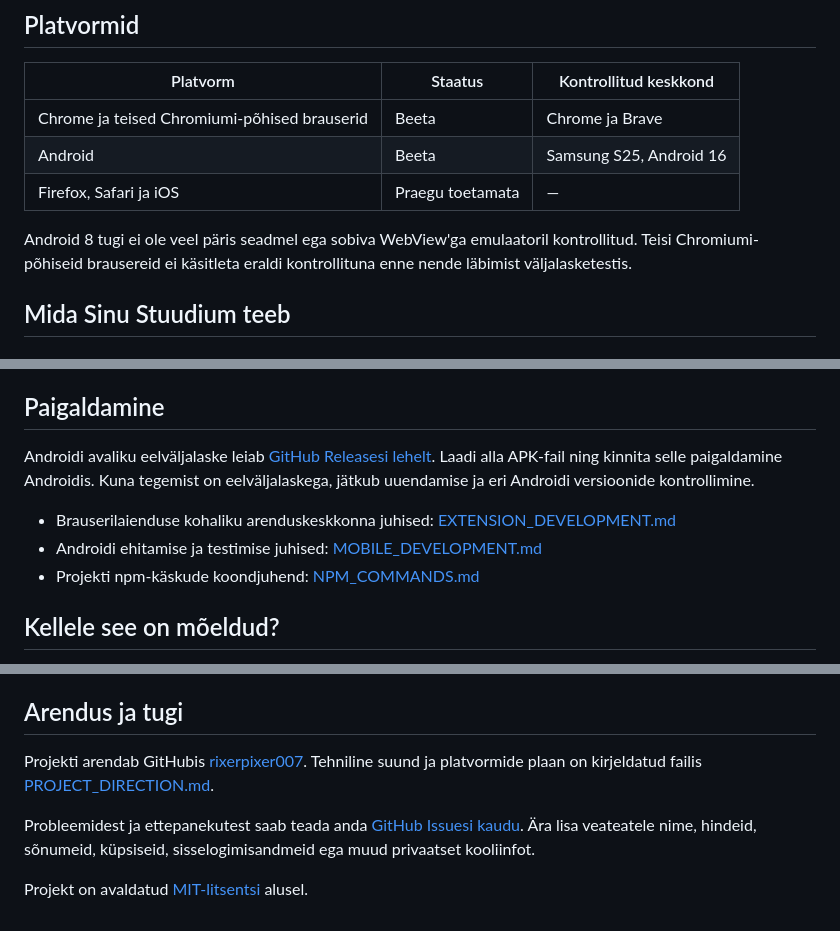
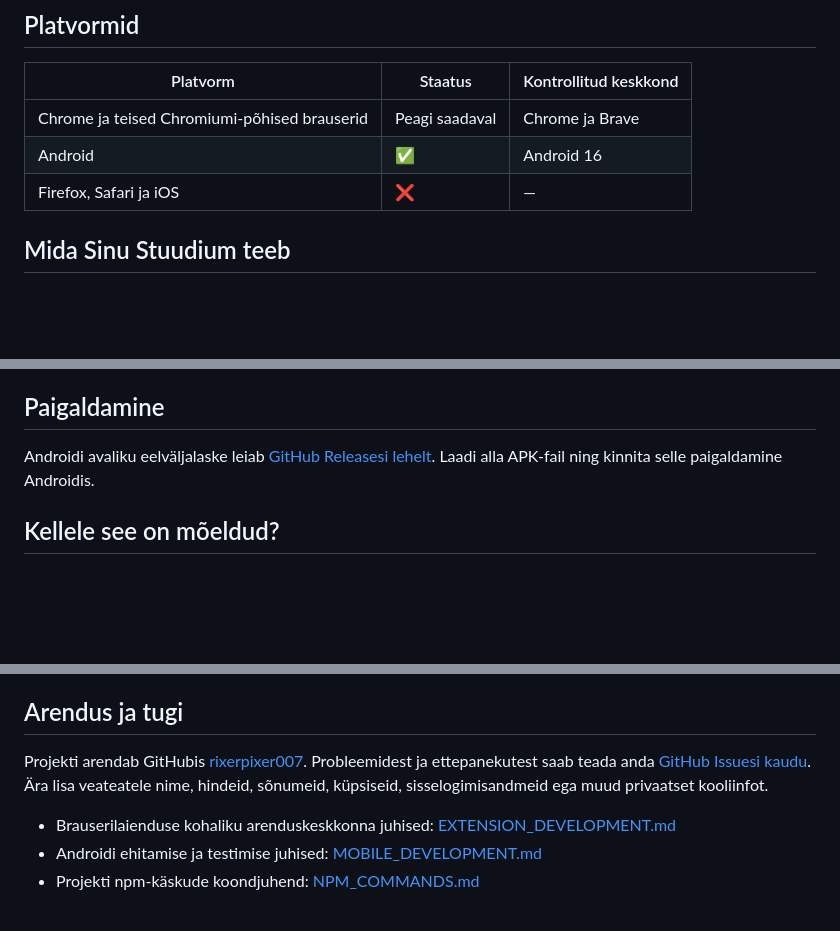
Before and after one commit to rixerpixer007/TORG-stuudium-theme, a Markdown page: README.md, 3 parts joined by grey strips. Rendered like a GitHub page; blank space fills up the shorter version.

Commit message:
fix: update platform status and installation instructions in README

```diff
--- a/README.md
+++ b/README.md
@@ -21,11 +21,10 @@ Sinu Stuudium on sõltumatu ja mitteametlik projekt TORG Stuudiumile. See ei ole
 
 | Platvorm                                     | Staatus          | Kontrollitud keskkond   |
 | -------------------------------------------- | ---------------- | ----------------------- |
-| Chrome ja teised Chromiumi-põhised brauserid | Beeta            | Chrome ja Brave         |
-| Android                                      | Beeta            | Samsung S25, Android 16 |
-| Firefox, Safari ja iOS                       | Praegu toetamata | —                       |
+| Chrome ja teised Chromiumi-põhised brauserid | Peagi saadaval | Chrome ja Brave         |
+| Android                                      | ✅            | Android 16 |
+| Firefox, Safari ja iOS                       | ❌ | —                       |
 
-Android 8 tugi ei ole veel päris seadmel ega sobiva WebView'ga emulaatoril kontrollitud. Teisi Chromiumi-põhiseid brausereid ei käsitleta eraldi kontrollituna enne nende läbimist väljalasketestis.
 
 ## Mida Sinu Stuudium teeb
 
@@ -49,11 +48,7 @@ Täpsem selgitus on [privaatsuspoliitikas](docs/PRIVACY.md).
 
 ## Paigaldamine
 
-Androidi avaliku eelväljalaske leiab [GitHub Releasesi lehelt](https://github.com/rixerpixer007/TORG-stuudium-theme/releases/tag/android-v0.1.0-beta). Laadi alla APK-fail ning kinnita selle paigaldamine Androidis. Kuna tegemist on eelväljalaskega, jätkub uuendamise ja eri Androidi versioonide kontrollimine.
-
-- Brauserilaienduse kohaliku arenduskeskkonna juhised: [EXTENSION_DEVELOPMENT.md](docs/EXTENSION_DEVELOPMENT.md)
-- Androidi ehitamise ja testimise juhised: [MOBILE_DEVELOPMENT.md](docs/MOBILE_DEVELOPMENT.md)
-- Projekti npm-käskude koondjuhend: [NPM_COMMANDS.md](docs/NPM_COMMANDS.md)
+Androidi avaliku eelväljalaske leiab [GitHub Releasesi lehelt](https://github.com/rixerpixer007/TORG-stuudium-theme/releases). Laadi alla APK-fail ning kinnita selle paigaldamine Androidis.
 
 ## Kellele see on mõeldud?
 
@@ -67,8 +62,9 @@ Igapäevane koolikeskkond peaks kohanduma kasutajaga, mitte vastupidi. Sinu Stuu
 
 ## Arendus ja tugi
 
-Projekti arendab GitHubis [rixerpixer007](https://github.com/rixerpixer007). Tehniline suund ja platvormide plaan on kirjeldatud failis [PROJECT_DIRECTION.md](docs/PROJECT_DIRECTION.md).
-
+Projekti arendab GitHubis [rixerpixer007](https://github.com/rixerpixer007).
 Probleemidest ja ettepanekutest saab teada anda [GitHub Issuesi kaudu](https://github.com/rixerpixer007/TORG-stuudium-theme/issues). Ära lisa veateatele nime, hindeid, sõnumeid, küpsiseid, sisselogimisandmeid ega muud privaatset kooliinfot.
 
-Projekt on avaldatud [MIT-litsentsi](LICENSE) alusel.
+- Brauserilaienduse kohaliku arenduskeskkonna juhised: [EXTENSION_DEVELOPMENT.md](docs/EXTENSION_DEVELOPMENT.md)
+- Androidi ehitamise ja testimise juhised: [MOBILE_DEVELOPMENT.md](docs/MOBILE_DEVELOPMENT.md)
+- Projekti npm-käskude koondjuhend: [NPM_COMMANDS.md](docs/NPM_COMMANDS.md)
```
